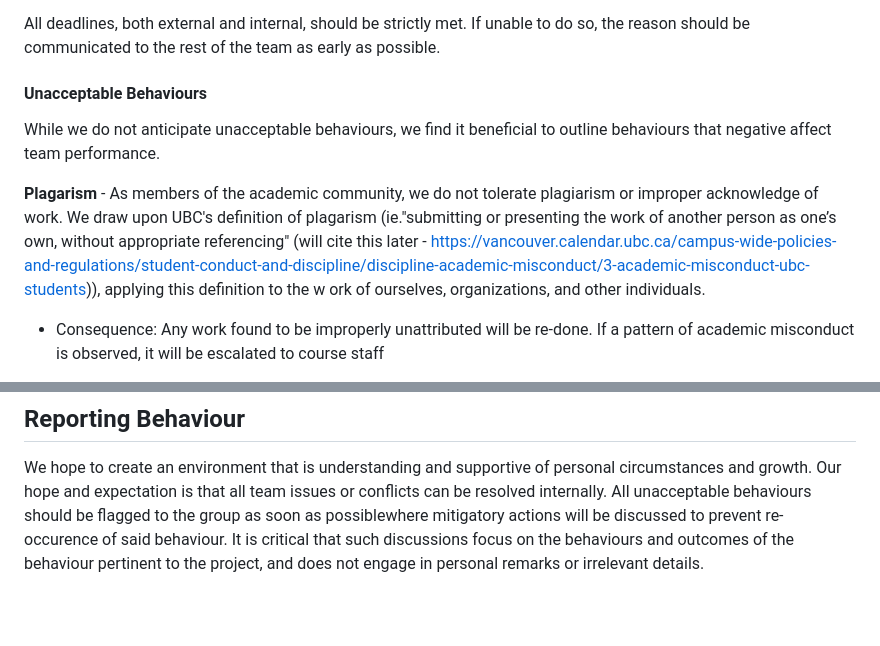
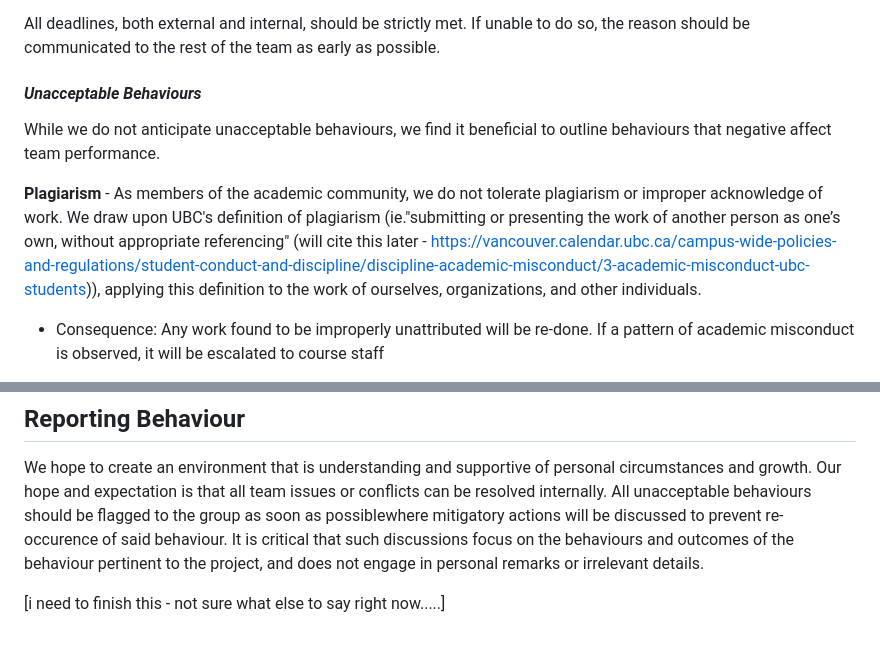
Before and after one commit to UBC-DSCI-310-2025W2/dsci-310-group-16, a Markdown page: CODE_OF_CONDUCT.md, 2 parts joined by grey strips. GitHub-like rendering; blank space fills up the shorter version.

Commit message:
fixed a typo

```diff
--- a/CODE_OF_CONDUCT.md
+++ b/CODE_OF_CONDUCT.md
@@ -43,11 +43,11 @@ Messages should be responded to within 24 hours, preferably as soon as possible.
 All deadlines, both external and internal, should be strictly met. If unable to do so, the reason should be communicated to the rest of the team as early as possible.
 
 
-#### Unacceptable Behaviours
+#### *Unacceptable Behaviours*
 
 While we do not anticipate unacceptable behaviours, we find it beneficial to outline behaviours that negative affect team performance.
 
-**Plagarism** - As members of the academic community, we do not tolerate plagiarism or improper acknowledge of work. We draw upon UBC's definition of plagarism (ie."submitting or presenting the work of another person as one’s own, without appropriate referencing" (will cite this later - https://vancouver.calendar.ubc.ca/campus-wide-policies-and-regulations/student-conduct-and-discipline/discipline-academic-misconduct/3-academic-misconduct-ubc-students)), applying this definition to the w ork of ourselves, organizations, and other individuals.
+**Plagiarism** - As members of the academic community, we do not tolerate plagiarism or improper acknowledge of work. We draw upon UBC's definition of plagiarism (ie."submitting or presenting the work of another person as one’s own, without appropriate referencing" (will cite this later - https://vancouver.calendar.ubc.ca/campus-wide-policies-and-regulations/student-conduct-and-discipline/discipline-academic-misconduct/3-academic-misconduct-ubc-students)), applying this definition to the work of ourselves, organizations, and other individuals.
 - Consequence: Any work found to be improperly unattributed will be re-done. If a pattern of academic misconduct is observed, it will be escalated to course staff
 
 **Poor Communication** - This includes not responding to team communications, vague and unhelpful comments, or consistent pattern of last-minute notifications of personal circumstances.
@@ -59,3 +59,5 @@ While we do not anticipate unacceptable behaviours, we find it beneficial to out
 ## Reporting Behaviour
 
 We hope to create an environment that is understanding and supportive of personal circumstances and growth. Our hope and expectation is that all team issues or conflicts can be resolved internally. All unacceptable behaviours should be flagged to the group as soon as possiblewhere mitigatory actions will be discussed to prevent re-occurence of said behaviour. It is critical that such discussions focus on the behaviours and outcomes of the behaviour pertinent to the project, and does not engage in personal remarks or irrelevant details.
+
+[i need to finish this - not sure what else to say right now.....]
```
Also changed, not shown: other parts of CODE_OF_CONDUCT.md (+1 -1 lines).
